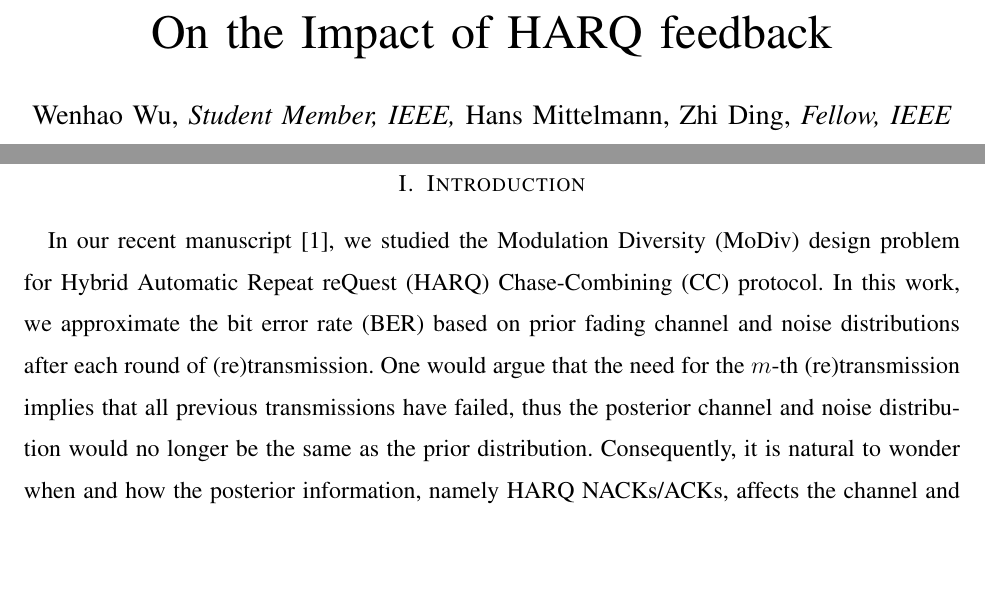
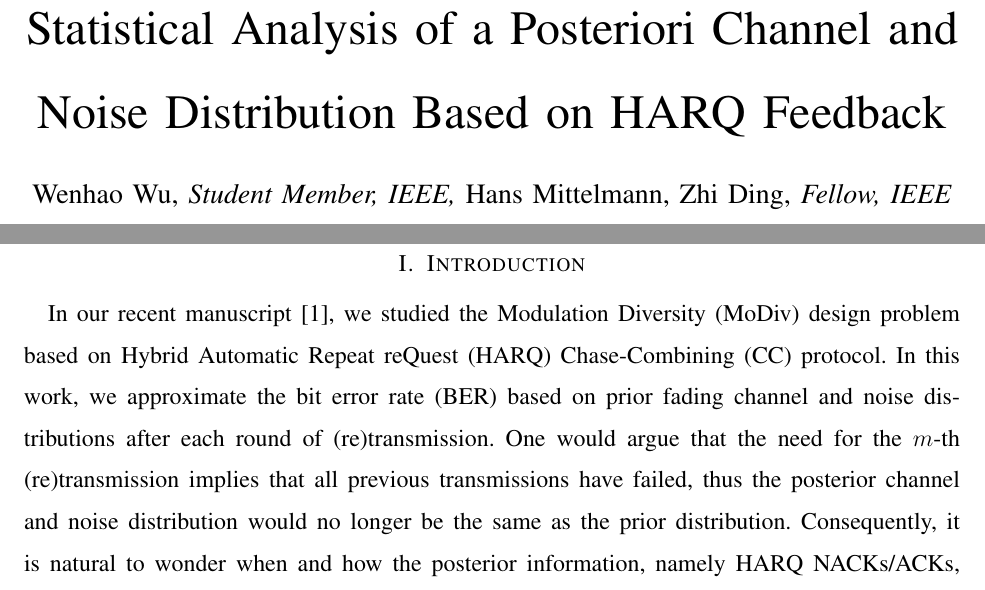
Before and after one commit to huragok/Simulation_HARQ_posterior, a LaTeX paper (manuscript/document.tex): two parts of page 1 of 15, joined at a grey line, cut at the place of the change, the shorter picture padded with empty space. Compiled offline with pdfLaTeX.

Commit message:
Change the title.

```diff
--- a/manuscript/document.tex
+++ b/manuscript/document.tex
@@ -77,7 +77,8 @@
 % not capitalized unless they are the first or last word of the title.
 % Linebreaks \\ can be used within to get better formatting as desired.
 % Do not put math or special symbols in the title.
-\title{On the Impact of HARQ feedback}
+\title{Statistical Analysis of a Posteriori Channel and Noise Distribution
+Based on HARQ Feedback}
 %
 %
 % author names and IEEE memberships
@@ -138,7 +139,7 @@
 \section{Introduction}
 \label{sec:intro}
 In our recent manuscript~\cite{wu2015modulation}, we studied the Modulation
-Diversity (MoDiv) design problem for Hybrid Automatic Repeat reQuest (HARQ)
+Diversity (MoDiv) design problem based on Hybrid Automatic Repeat reQuest (HARQ)
 Chase-Combining (CC) protocol. In this work, we approximate the bit
 error rate (BER) based on prior fading channel and noise distributions after
 each round of (re)transmission. One would argue that the need for the
```
Also changed, not shown: manuscript/figs/BER_noise_power_mismatch_montecarlo_64QAM_23.eps (added), manuscript/figs/BER_noise_power_mismatch_montecarlo_64QAM_45.eps (added), manuscript/figs/data.eps (added), manuscript/figs/model.eps (added), manuscript/figs/raw/data.eps (added), manuscript/figs/raw/data.pdf (added), manuscript/document.tex (6 more changed lines), 2 other files.
